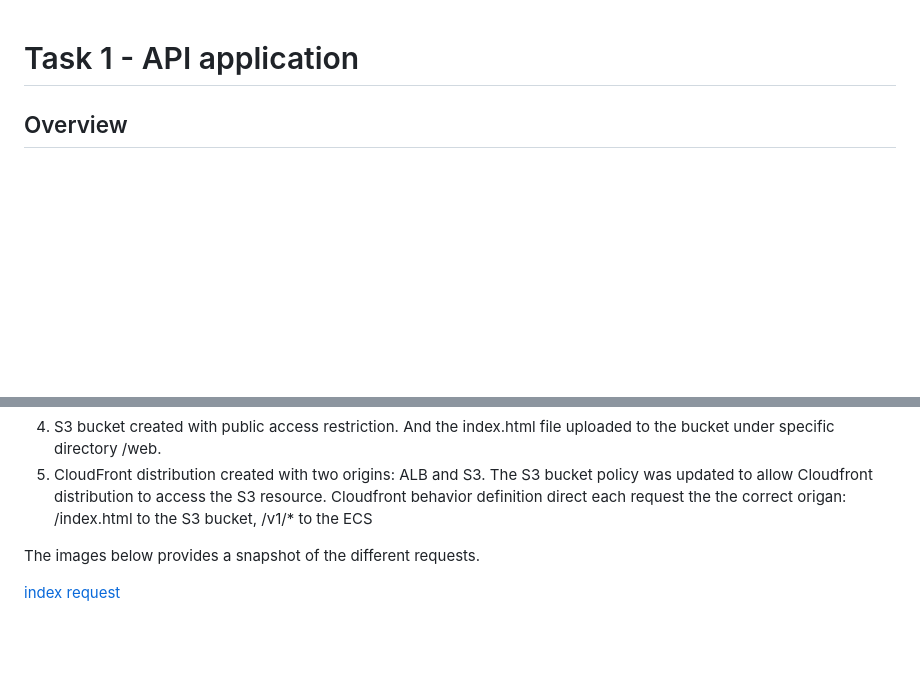
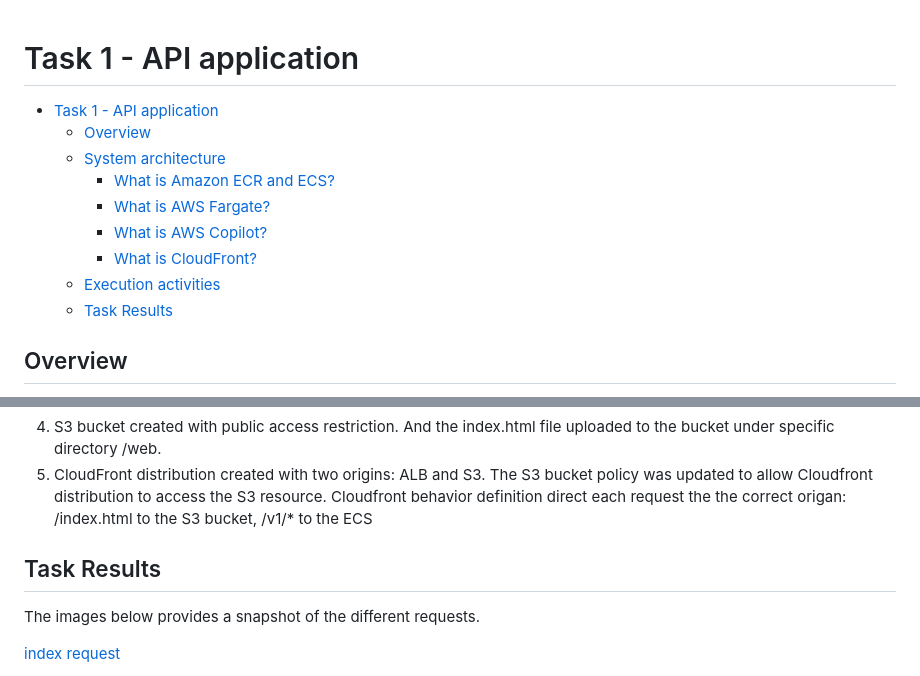
Before and after one commit to shayrm/scop-task, a Markdown page: Task1/README.md, 2 parts joined by grey strips. GitHub-like rendering; blank space fills up the shorter version.

```diff
--- a/Task1/README.md
+++ b/Task1/README.md
@@ -1,4 +1,15 @@
 # Task 1 - API application
+
+- [Task 1 - API application](#task-1---api-application)
+  - [Overview](#overview)
+  - [System architecture](#system-architecture)
+    - [What is Amazon ECR and ECS?](#what-is-amazon-ecr-and-ecs)
+    - [What is AWS Fargate?](#what-is-aws-fargate)
+    - [What is AWS Copilot?](#what-is-aws-copilot)
+    - [What is CloudFront?](#what-is-cloudfront)
+  - [Execution activities](#execution-activities)
+  - [Task Results](#task-results)
+
 
 ## Overview
 
@@ -113,6 +124,9 @@ At the end of the process the infrastructure was ready with the Docker image imp
 The S3 bucket policy was updated to allow Cloudfront distribution to access the S3 resource.
 Cloudfront behavior definition direct each request the the correct origan: /index.html to the S3 bucket, /v1/* to the ECS
 
+
+## Task Results
+
 The images below provides a snapshot of the different requests.
 
 
```
